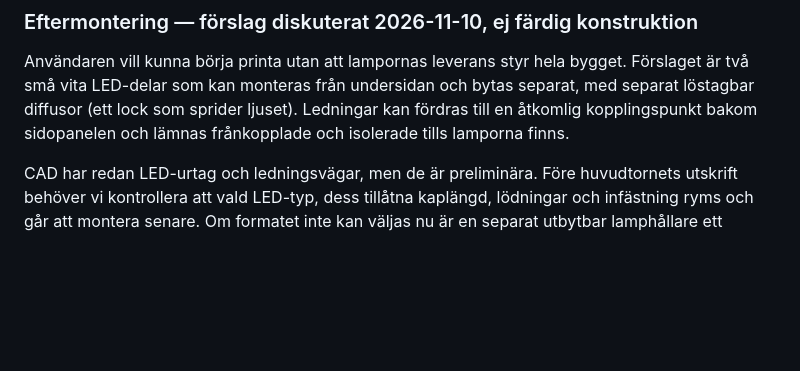
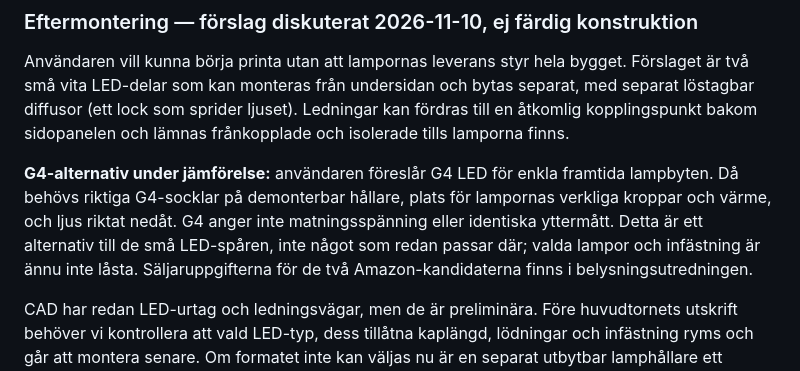
Before and after one commit to kingkongola/lowrider, a Markdown page: machine/KAMERA_ANHALL.md, the part around the change. Drawn GitHub-style; blank space fills up the shorter version.

```diff
--- a/machine/KAMERA_ANHALL.md
+++ b/machine/KAMERA_ANHALL.md
@@ -78,6 +78,8 @@ Vi tar stillbilder med maskinen stilla, så exponeringstid är fortfarande en av
 
 Användaren vill kunna börja printa utan att lampornas leverans styr hela bygget. Förslaget är två små vita LED-delar som kan monteras från undersidan och bytas separat, med separat löstagbar diffusor (ett lock som sprider ljuset). Ledningar kan fördras till en åtkomlig kopplingspunkt bakom sidopanelen och lämnas frånkopplade och isolerade tills lamporna finns.
 
+**G4-alternativ under jämförelse:** användaren föreslår G4 LED för enkla framtida lampbyten. Då behövs riktiga G4-socklar på demonterbar hållare, plats för lampornas verkliga kroppar och värme, och ljus riktat nedåt. G4 anger inte matningsspänning eller identiska yttermått. Detta är ett alternativ till de små LED-spåren, inte något som redan passar där; valda lampor och infästning är ännu inte låsta. Säljaruppgifterna för de två Amazon-kandidaterna finns i belysningsutredningen.
+
 CAD har redan LED-urtag och ledningsvägar, men de är preliminära. Före huvudtornets utskrift behöver vi kontrollera att vald LED-typ, dess tillåtna kaplängd, lödningar och infästning ryms och går att montera senare. Om formatet inte kan väljas nu är en separat utbytbar lamphållare ett möjligt alternativ; sådan hållare finns inte i nuvarande modell. Ingen omprintsfri eftermontering är ännu verifierad.
 
 En enkel möjlig matning är en egen gren för tvåledar-LED från den befintliga regulatorn för Pi/BLTouch, om LED-delarna är specificerade för den verkliga utspänningen och lastprovet visar tillräcklig marginal. Det är ett förslag, inte ett fastställt spännings- eller inköpsval. Kontinuerligt ljus utan programmerad dimring är första provet. Kabel- och matningsgränsen beskrivs i [kopplingsunderlaget](delar/sensorer/KOPPLING_CORE_V0.md#belysning--förberedelse-för-senare-montage).
```
Also changed, not shown: research/2026-11-10-kamerabelysning-och-exponering.md (+11 -0 lines).
